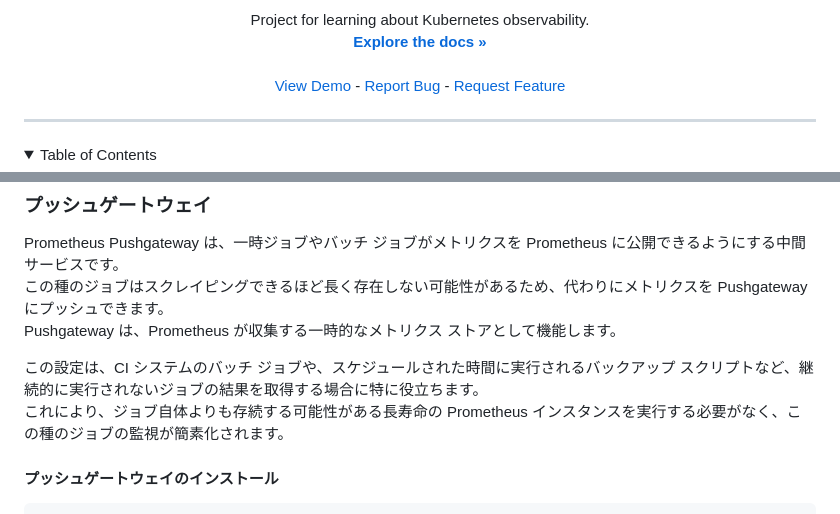
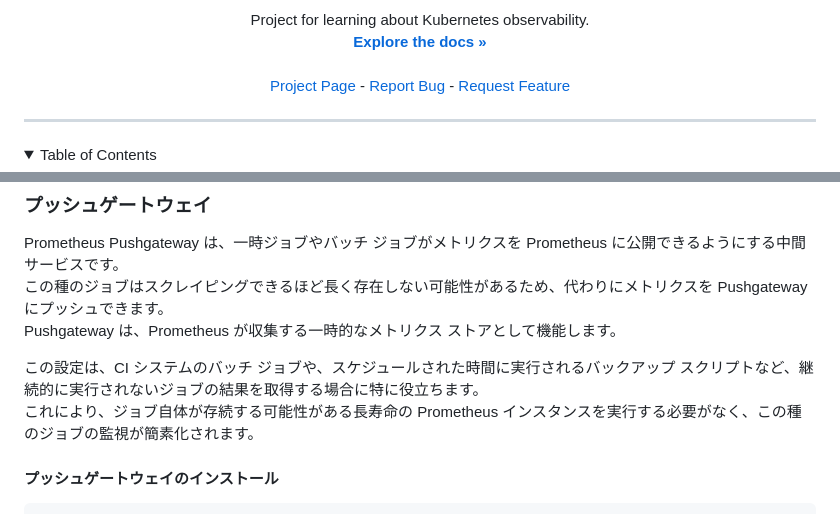
Before and after one commit to marcossilvestrini/learning-observability, a Markdown page: README.ja.md, 2 parts joined by grey strips. GitHub-like rendering; folded sections open.

```diff
--- a/README.ja.md
+++ b/README.ja.md
@@ -40,7 +40,7 @@
     <a href="https://github.com/marcossilvestrini/kubernetes-observability"><strong>Explore the docs »</strong></a>
     <br />
     <br />
-    <a href="https://github.com/marcossilvestrini/kubernetes-observability">View Demo</a>
+    <a href="https://marcossilvestrini.github.io/kubernetes-observability">Project Page</a>
     -
     <a href="https://github.com/marcossilvestrini/kubernetes-observability/issues">Report Bug</a>
     -
@@ -363,7 +407,7 @@ Prometheus Pushgateway は、一時ジョブやバッチ ジョブがメトリ
 Pushgateway は、Prometheus が収集する一時的なメトリクス ストアとして機能します。
 
 この設定は、CI システムのバッチ ジョブや、スケジュールされた時間に実行されるバックアップ スクリプトなど、継続的に実行されないジョブの結果を取得する場合に特に役立ちます。
-これにより、ジョブ自体よりも存続する可能性がある長寿命の Prometheus インスタンスを実行する必要がなく、この種のジョブの監視が簡素化されます。
+これにより、ジョブ自体が存続する可能性がある長寿命の Prometheus インスタンスを実行する必要がなく、この種のジョブの監視が簡素化されます。
 
 #### プッシュゲートウェイのインストール
 
```
Also changed, not shown: other parts of README.ja.md (+56 -1 lines).
